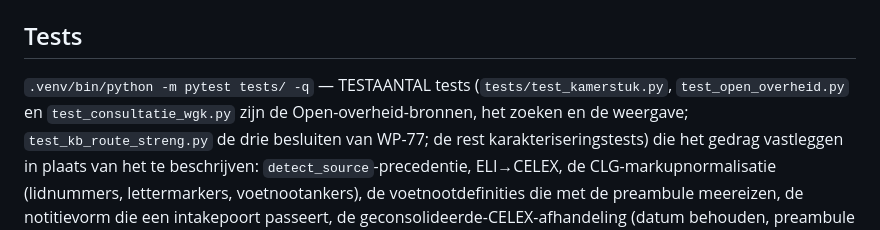
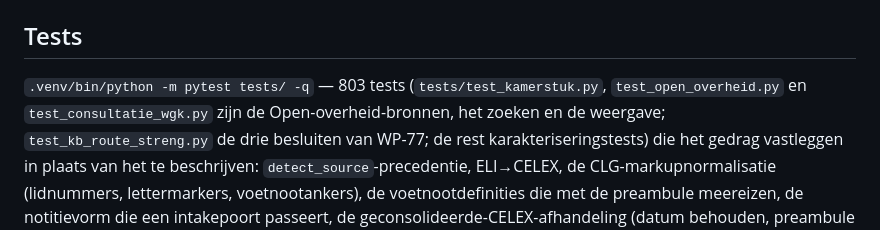
Before and after one commit to fabeerens/markdown-converter, a Markdown page: CLAUDE.md, the part around the change. Drawn GitHub-style.

Commit message:
Zet het testaantal in CLAUDE.md op de stand na WP-77
Co-Authored-By: Claude Fable 5.1 <noreply@anthropic.com>

```diff
--- a/CLAUDE.md
+++ b/CLAUDE.md
@@ -191,7 +191,7 @@ Verwijzingen als "zie Front-end hieronder" in die documenten wijzen naar het doc
   daar een `ZoneInfoNotFoundError` geven in plaats van gewoon te werken.
 
 ## Tests
-`.venv/bin/python -m pytest tests/ -q` — TESTAANTAL tests (`tests/test_kamerstuk.py`, `test_open_overheid.py` en
+`.venv/bin/python -m pytest tests/ -q` — 803 tests (`tests/test_kamerstuk.py`, `test_open_overheid.py` en
 `test_consultatie_wgk.py` zijn de Open-overheid-bronnen, het zoeken en de weergave; `test_kb_route_streng.py` de drie
 besluiten van WP-77; de rest karakteriseringstests) die het gedrag
 vastleggen in plaats van het te beschrijven: `detect_source`-precedentie, ELI→CELEX,
```
